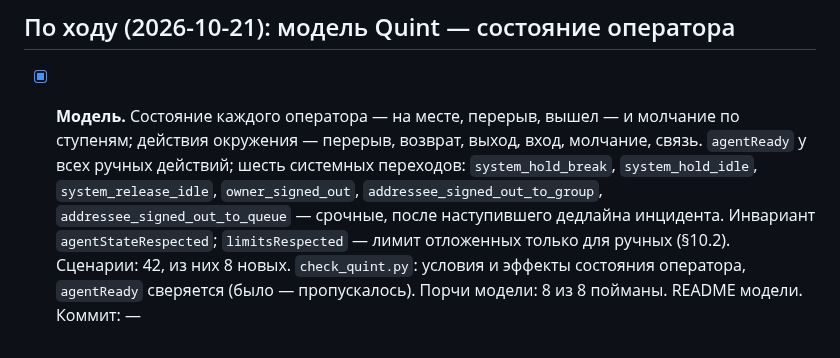
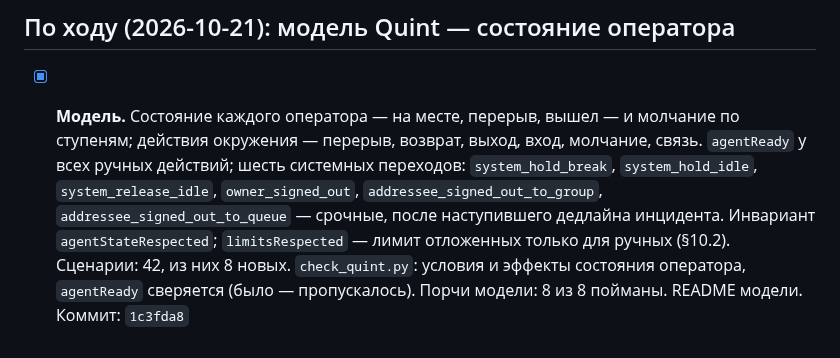
Before and after one commit to soulhome2/IM, a Markdown page: reviews/2026-10-20/plan.md, the part around the change. Drawn GitHub-style.

Commit message:
Хэш 1c3fda8 в плане ревью 2026-10-20
Co-Authored-By: Claude Opus 5.5 <noreply@anthropic.com>

```diff
--- a/reviews/2026-10-20/plan.md
+++ b/reviews/2026-10-20/plan.md
@@ -69,4 +69,4 @@
 
 ## По ходу (2026-10-21): модель Quint — состояние оператора
 
-- [x] **Модель.** Состояние каждого оператора — на месте, перерыв, вышел — и молчание по ступеням; действия окружения — перерыв, возврат, выход, вход, молчание, связь. `agentReady` у всех ручных действий; шесть системных переходов: `system_hold_break`, `system_hold_idle`, `system_release_idle`, `owner_signed_out`, `addressee_signed_out_to_group`, `addressee_signed_out_to_queue` — срочные, после наступившего дедлайна инцидента. Инвариант `agentStateRespected`; `limitsRespected` — лимит отложенных только для ручных (§10.2). Сценарии: 42, из них 8 новых. `check_quint.py`: условия и эффекты состояния оператора, `agentReady` сверяется (было — пропускалось). Порчи модели: 8 из 8 пойманы. README модели. Коммит: —
+- [x] **Модель.** Состояние каждого оператора — на месте, перерыв, вышел — и молчание по ступеням; действия окружения — перерыв, возврат, выход, вход, молчание, связь. `agentReady` у всех ручных действий; шесть системных переходов: `system_hold_break`, `system_hold_idle`, `system_release_idle`, `owner_signed_out`, `addressee_signed_out_to_group`, `addressee_signed_out_to_queue` — срочные, после наступившего дедлайна инцидента. Инвариант `agentStateRespected`; `limitsRespected` — лимит отложенных только для ручных (§10.2). Сценарии: 42, из них 8 новых. `check_quint.py`: условия и эффекты состояния оператора, `agentReady` сверяется (было — пропускалось). Порчи модели: 8 из 8 пойманы. README модели. Коммит: `1c3fda8`
```
